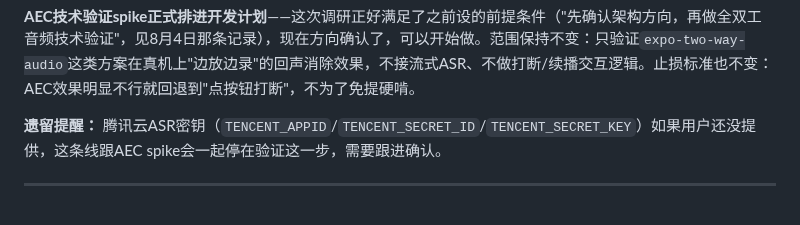
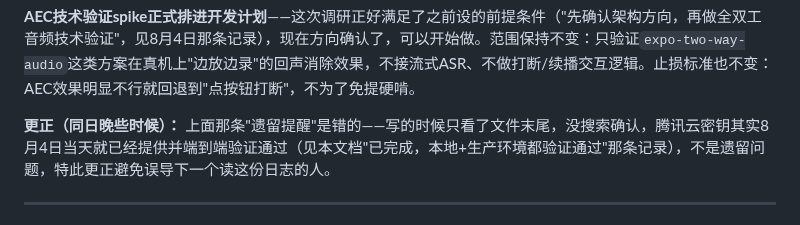
Before and after one commit to DiegoXue-coder/BanduJiangJiang, a Markdown page: docs/项目管理/04-开发进度记录.md, the part around the change. Rendered like a GitHub page.

Commit message:
docs: correct stale reminder about Tencent Cloud ASR keys
The keys were already provided and end-to-end verified on 2026-08-04 (see
that entry) - my 2026-08-06 note claiming they were still pending was wrong,
written without searching the full file for prior status. Correcting so the
next reader isn't misled.

```diff
--- a/docs/项目管理/04-开发进度记录.md
+++ b/docs/项目管理/04-开发进度记录.md
@@ -542,7 +542,7 @@ Sources: [阿里云实时语音识别计费](https://help.aliyun.com/zh/isi/prod
 
 **AEC技术验证spike正式排进开发计划**——这次调研正好满足了之前设的前提条件（"先确认架构方向，再做全双工音频技术验证"，见8月4日那条记录），现在方向确认了，可以开始做。范围保持不变：只验证`expo-two-way-audio`这类方案在真机上"边放边录"的回声消除效果，不接流式ASR、不做打断/续播交互逻辑。止损标准也不变：AEC效果明显不行就回退到"点按钮打断"，不为了免提硬啃。
 
-**遗留提醒：** 腾讯云ASR密钥（`TENCENT_APPID`/`TENCENT_SECRET_ID`/`TENCENT_SECRET_KEY`）如果用户还没提供，这条线跟AEC spike会一起停在验证这一步，需要跟进确认。
+**更正（同日晚些时候）：** 上面那条"遗留提醒"是错的——写的时候只看了文件末尾，没搜索确认，腾讯云密钥其实8月4日当天就已经提供并端到端验证通过（见本文档"已完成，本地+生产环境都验证通过"那条记录），不是遗留问题，特此更正避免误导下一个读这份日志的人。
 
 ---
 
```
